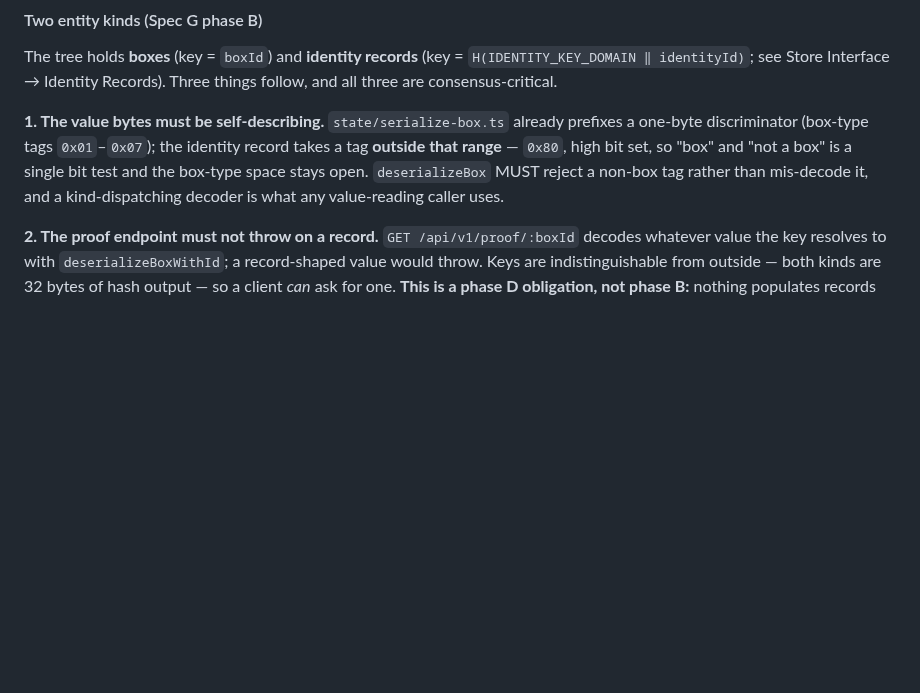
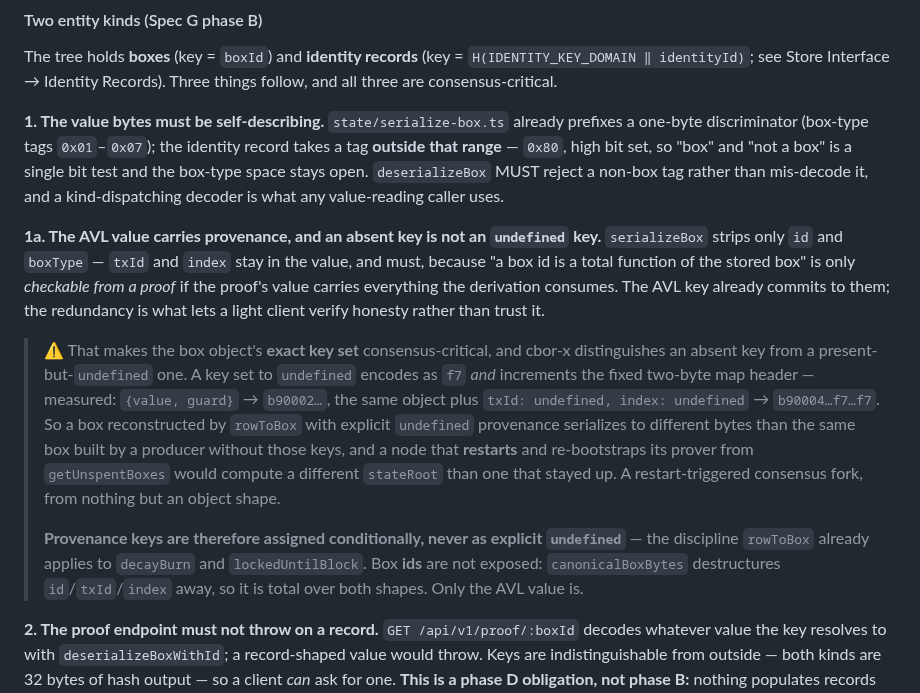
Before and after one commit to mwaddip/dagsocial, a Markdown page: contracts/NODE_INTERFACE.md, the part around the change. Drawn GitHub-style; blank space fills up the shorter version.

Commit message:
docs(contracts): pin AVL value key-set exactness (Spec G phase B)
Found while writing the phase B dispatch prompt, and measured rather than
reasoned: `serialize-box.ts` strips only `id` and `boxType`, so `txId` and
`index` reach the AVL value — and cbor-x distinguishes an absent key from a
present-but-`undefined` one. A key set to `undefined` encodes as `f7` and
increments the fixed two-byte map header:

  {value, guard}                                -> b90002...
  {value, guard, txId: undefined, index: undef} -> b90004...f7...f7

So a box reconstructed by `rowToBox` with explicit `undefined` provenance
serializes to different AVL bytes than the same box built by a producer that
omits the keys. A node that restarts and re-bootstraps its prover from
`getUnspentBoxes` would then compute a different stateRoot than one that stayed
up — a restart-triggered consensus fork, caused by nothing but object shape.

Provenance keys are therefore assigned conditionally, never as explicit
`undefined`; `rowToBox` already applies that discipline to `decayBurn` and
`lockedUntilBlock`, so this names an existing convention that had become
consensus-critical without being written down.

Also records why provenance belongs in the AVL value at all: the AVL key
already commits to it, but "a box id is a total function of the stored box" is
only *checkable from a proof* if the proof's value carries everything the
derivation consumes. The redundancy is what lets a light client verify honesty
instead of trusting it.

Box ids are not exposed — `canonicalBoxBytes` destructures `id`/`txId`/`index`
away, so it is total over both object shapes. Only the AVL value is.

Co-Authored-By: Claude Opus 5 <noreply@anthropic.com>

```diff
--- a/contracts/NODE_INTERFACE.md
+++ b/contracts/NODE_INTERFACE.md
@@ -1218,6 +1218,30 @@ identity record takes a tag **outside that range** — `0x80`, high bit set, so
 `deserializeBox` MUST reject a non-box tag rather than mis-decode it, and a
 kind-dispatching decoder is what any value-reading caller uses.
 
+**1a. The AVL value carries provenance, and an absent key is not an
+`undefined` key.** `serializeBox` strips only `id` and `boxType` — `txId` and
+`index` stay in the value, and must, because "a box id is a total function of
+the stored box" is only *checkable from a proof* if the proof's value carries
+everything the derivation consumes. The AVL key already commits to them; the
+redundancy is what lets a light client verify honesty rather than trust it.
+
+> ⚠ That makes the box object's **exact key set** consensus-critical, and
+> cbor-x distinguishes an absent key from a present-but-`undefined` one. A key
+> set to `undefined` encodes as `f7` *and* increments the fixed two-byte map
+> header — measured: `{value, guard}` → `b90002…`, the same object plus
+> `txId: undefined, index: undefined` → `b90004…f7…f7`. So a box reconstructed
+> by `rowToBox` with explicit `undefined` provenance serializes to different
+> bytes than the same box built by a producer without those keys, and a node
+> that **restarts** and re-bootstraps its prover from `getUnspentBoxes` would
+> compute a different `stateRoot` than one that stayed up. A restart-triggered
+> consensus fork, from nothing but an object shape.
+>
+> **Provenance keys are therefore assigned conditionally, never as explicit
+> `undefined`** — the discipline `rowToBox` already applies to `decayBurn` and
+> `lockedUntilBlock`. Box **ids** are not exposed: `canonicalBoxBytes`
+> destructures `id`/`txId`/`index` away, so it is total over both shapes. Only
+> the AVL value is.
+
 **2. The proof endpoint must not throw on a record.** `GET /api/v1/proof/:boxId`
 decodes whatever value the key resolves to with `deserializeBoxWithId`; a
 record-shaped value would throw. Keys are indistinguishable from outside — both
```
